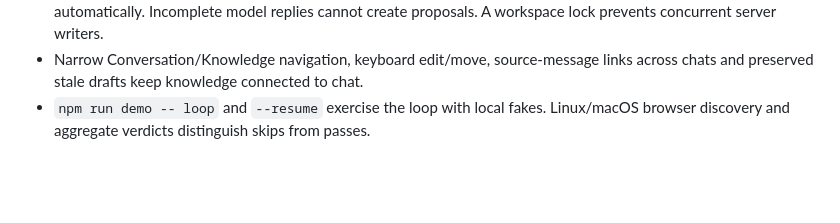
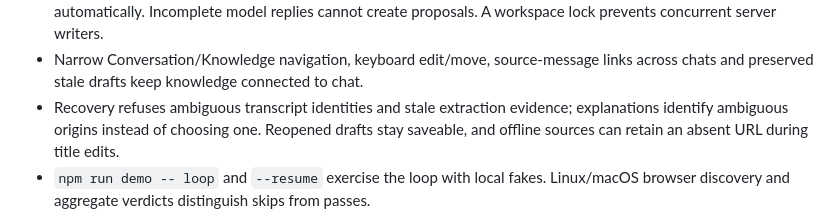
Before and after one commit to blackmath88/blackboard-nextgenui, a Markdown page: pilot/app/CHANGELOG.md, the part around the change. Rendered like a GitHub page; blank space fills up the shorter version.

```diff
--- a/pilot/app/CHANGELOG.md
+++ b/pilot/app/CHANGELOG.md
@@ -15,6 +15,9 @@
   cannot create proposals. A workspace lock prevents concurrent server writers.
 - Narrow Conversation/Knowledge navigation, keyboard edit/move, source-message
   links across chats and preserved stale drafts keep knowledge connected to chat.
+- Recovery refuses ambiguous transcript identities and stale extraction evidence;
+  explanations identify ambiguous origins instead of choosing one. Reopened drafts
+  stay saveable, and offline sources can retain an absent URL during title edits.
 - `npm run demo -- loop` and `--resume` exercise the loop with local fakes.
   Linux/macOS browser discovery and aggregate verdicts distinguish skips from passes.
 
```
Also changed, not shown: docs/accepted-state-loop.md (+13 -0 lines), pilot/app/CHECKS.md (+2 -2 lines), docs/screenshots/accepted-state-loop/interrupted-extraction-375.png, docs/screenshots/accepted-state-loop/shared-response-desktop.png, docs/screenshots/accepted-state-loop/stale-edit-preserves-draft.png, 8 other files.
